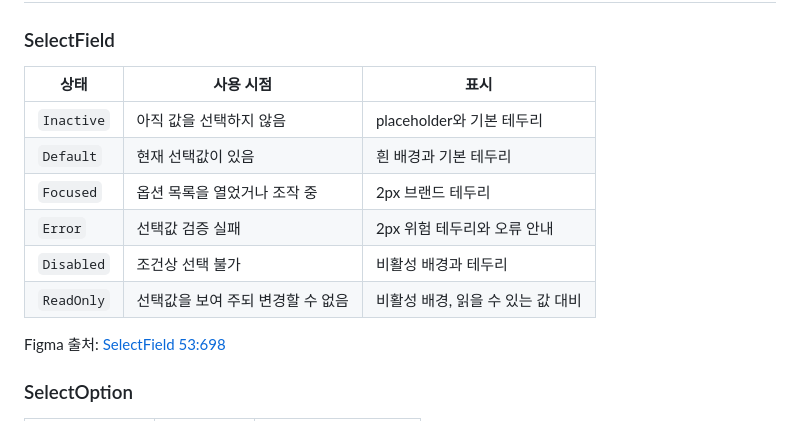
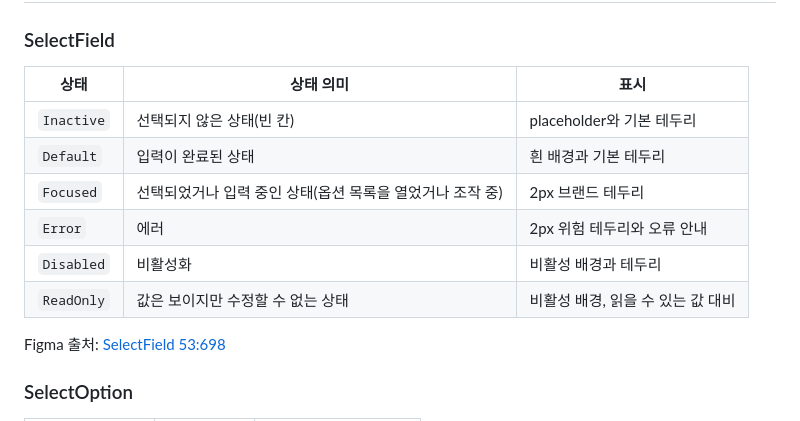
Before and after one commit to jhkl0514/eroumcare-responsive-policy, a Markdown page: design-system/components/select.md, the part around the change. Rendered like a GitHub page.

```diff
--- a/design-system/components/select.md
+++ b/design-system/components/select.md
@@ -44,14 +44,14 @@ Select는 정해진 목록에서 값을 선택할 때 사용한다. 필드에는
 
 ### SelectField
 
-| 상태 | 사용 시점 | 표시 |
+| 상태 | 상태 의미 | 표시 |
 |---|---|---|
-| `Inactive` | 아직 값을 선택하지 않음 | placeholder와 기본 테두리 |
-| `Default` | 현재 선택값이 있음 | 흰 배경과 기본 테두리 |
-| `Focused` | 옵션 목록을 열었거나 조작 중 | 2px 브랜드 테두리 |
-| `Error` | 선택값 검증 실패 | 2px 위험 테두리와 오류 안내 |
-| `Disabled` | 조건상 선택 불가 | 비활성 배경과 테두리 |
-| `ReadOnly` | 선택값을 보여 주되 변경할 수 없음 | 비활성 배경, 읽을 수 있는 값 대비 |
+| `Inactive` | 선택되지 않은 상태(빈 칸) | placeholder와 기본 테두리 |
+| `Default` | 입력이 완료된 상태 | 흰 배경과 기본 테두리 |
+| `Focused` | 선택되었거나 입력 중인 상태(옵션 목록을 열었거나 조작 중) | 2px 브랜드 테두리 |
+| `Error` | 에러 | 2px 위험 테두리와 오류 안내 |
+| `Disabled` | 비활성화 | 비활성 배경과 테두리 |
+| `ReadOnly` | 값은 보이지만 수정할 수 없는 상태 | 비활성 배경, 읽을 수 있는 값 대비 |
 
 Figma 출처: [SelectField 53:698](https://www.figma.com/design/64Q1Re56aiAA8Al89pqjnV?node-id=53-698)
 
```
Also changed, not shown: design-system/components/input.md (+7 -7 lines).
